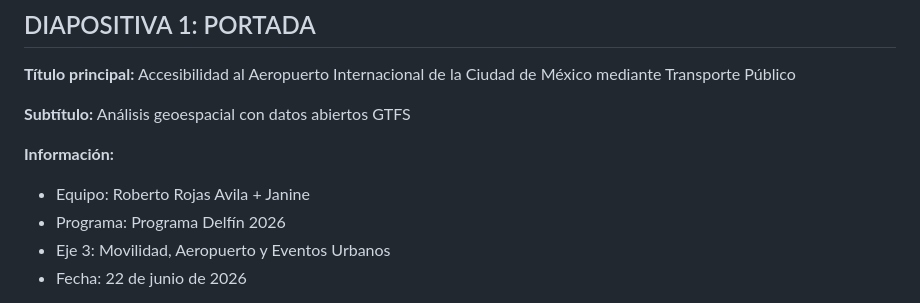
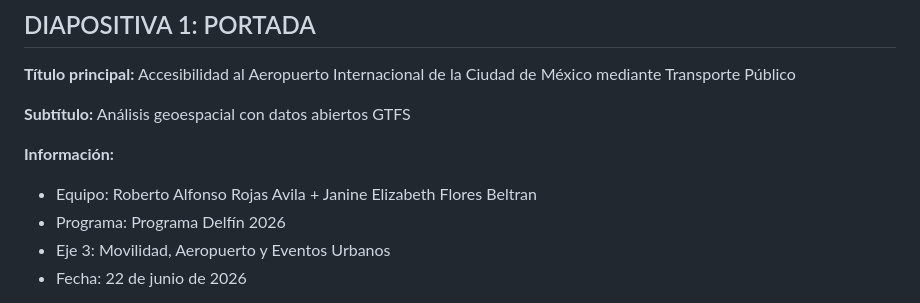
Before and after one commit to roavroberto/accesibilidad-aicm-delfin2026, a Markdown page: documentacion/presentacion_avances_semana2.md, the part around the change. Drawn GitHub-style.

Commit message:
Corrección: nombre completo de Janine

```diff
--- a/documentacion/presentacion_avances_semana2.md
+++ b/documentacion/presentacion_avances_semana2.md
@@ -12,7 +12,7 @@ Accesibilidad al Aeropuerto Internacional de la Ciudad de México mediante Trans
 Análisis geoespacial con datos abiertos GTFS
 
 **Información:**
-- Equipo: Roberto Rojas Avila + Janine
+- Equipo: Roberto Alfonso Rojas Avila + Janine Elizabeth Flores Beltran
 - Programa: Programa Delfín 2026
 - Eje 3: Movilidad, Aeropuerto y Eventos Urbanos
 - Fecha: 22 de junio de 2026
```
